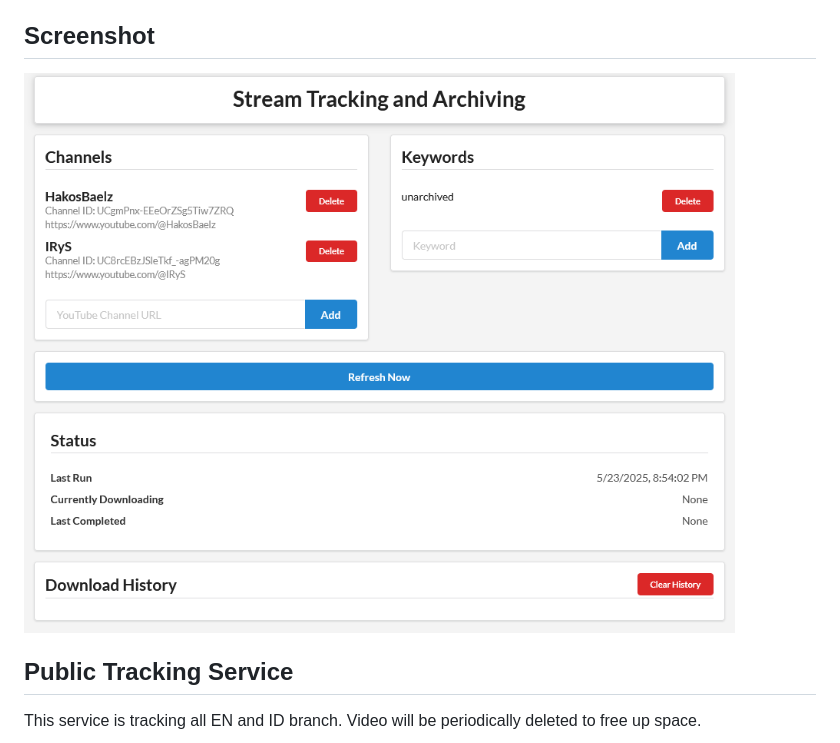
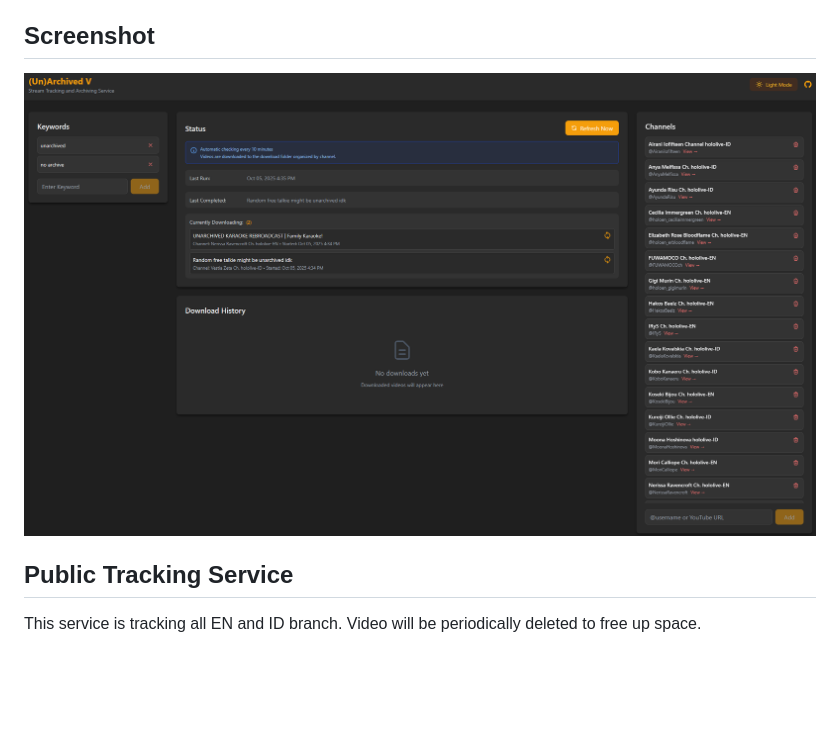
Before and after one commit to jasonyang-ee/ArchivedV, a Markdown page: README.md, the part around the change. GitHub-like rendering; pictures changed too: doc/mainpage.png (deleted), doc/screenshot.png (added); blank space fills up the shorter version.

Commit message:
doc: new screenshot

```diff
--- a/README.md
+++ b/README.md
@@ -23,7 +23,7 @@ The purpose of this project is to save Vtuber singing streams where often are un
 
 ## Screenshot
 
-![main page](doc/mainpage.png)
+![main page](doc/screenshot.png)
 
 ## Public Tracking Service
 
```
